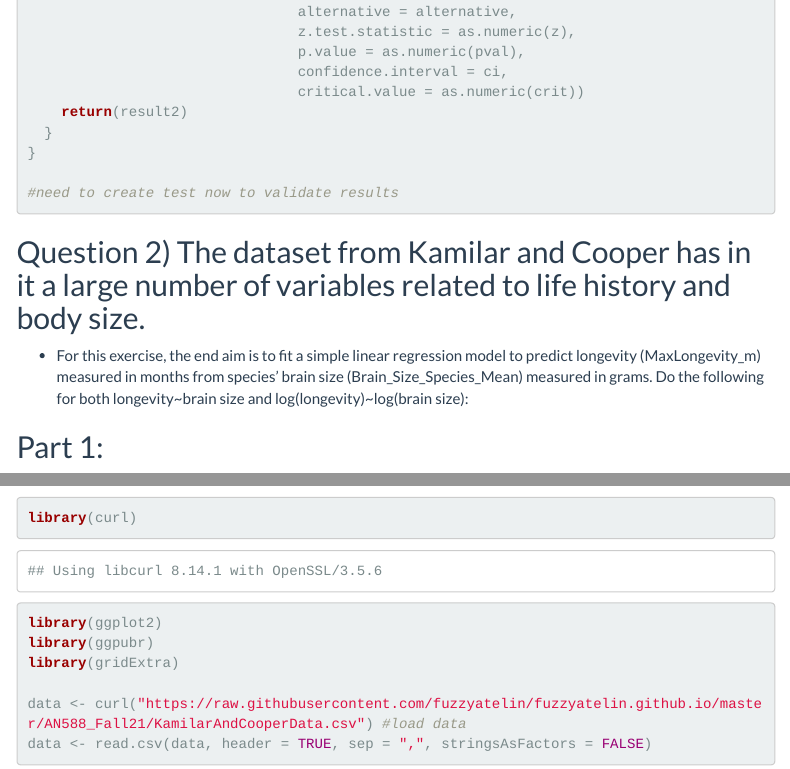
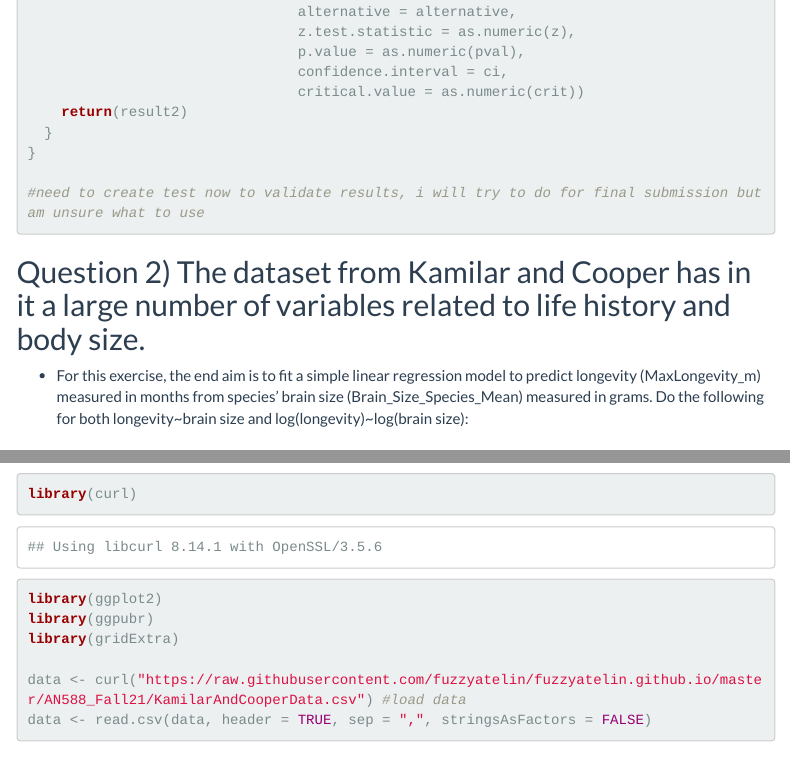
Before and after one commit to carlyshea26/AN588_Malfunction_cshea26, an R Markdown document (cshea26_OriginalHomeworkCode_04.Rmd): the page in a window 1100 px wide, from 2070 px down, and a second part further down, joined at a grey line. Rendered offline with R 4.5, knitr and Pandoc, with nearby package versions; some code elsewhere in the file could not run offline; menus at the side of the page are left out; long lines of code are wrapped.

Commit message:
final stages of working on it

````diff
--- a/cshea26_OriginalHomeworkCode_04.Rmd
+++ b/cshea26_OriginalHomeworkCode_04.Rmd
@@ -95,7 +95,7 @@ Z.prop.test <- function(p1, n1, p2 = NULL, n2 = NULL, p0, alternative = "two.sid
   }
 }
 
-#need to create test now to validate results
+#need to create test now to validate results, i will try to do for final submission but am unsure what to use
 ```
 
 ## Question 2) The dataset from Kamilar and Cooper has in it a large number of variables related to life history and body size.
````
